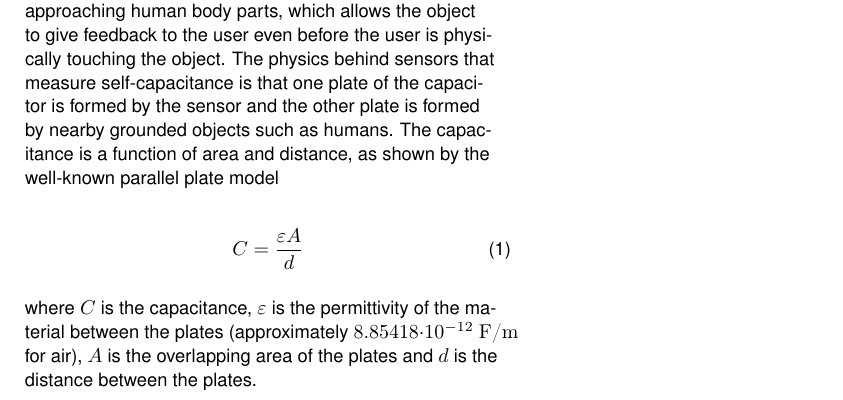
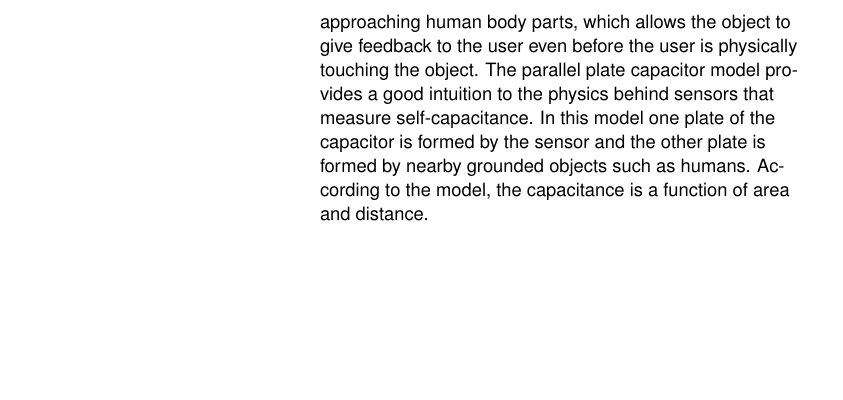
Before and after one commit to troykyo/ISWC-2016-DE, a LaTeX document (extended-abstract.tex): part of one column of page 3 of 7 before the commit and part of one column of page 4 of 6 after it, cut so that both start at the same text, the shorter picture padded with empty space. Compiled offline with pdfLaTeX.

Commit message:
More figure moving. Reduced text of parallel plate model

```diff
--- a/extended-abstract.tex
+++ b/extended-abstract.tex
@@ -161,25 +161,5 @@ non-linear elastic deformations. The partial short-circuits result in a lower
 overall resistance of the structure. This is visualized
 in Figure \ref{fig:pressure_sensor}.
 
-
-
-\subsection{Capacitive Touch / Distance Sensors}
-Capacitive sensors are popular sensors in embedded computing due to their low cost
-and capabilities of detecting approaching human body parts, which allows the
-object to give feedback to the user even before the user is physically touching
-the object. The physics behind sensors that measure self-capacitance is that one
-plate of the capacitor is formed by the sensor and the other plate is formed by
-nearby grounded objects such as humans. The capacitance is a function of area
-and distance, as shown by the well-known parallel plate model
-
-\begin{equation}
-C = {{\varepsilon A} \over {d}}
-\end{equation}
-
-where $C$ is the capacitance, $\varepsilon$ is the permittivity of the material
-between the plates (approximately $8.85418 \cdot 10^{-12} ~ \textrm{F/m}$ for
-air), $A$ is the overlapping area of the plates and $d$ is the distance between
-the plates.
-
 % \begin{marginfigure}
 % \begin{minipage}{\marginparwidth}
@@ -192,6 +172,18 @@ the plates.
 \end{figure}
 % \end{minipage}
 % \end{marginfigure}
+
+
+
+\subsection{Capacitive Touch / Distance Sensors}
+Capacitive sensors are popular sensors in embedded computing due to their low cost
+and capabilities of detecting approaching human body parts, which allows the
+object to give feedback to the user even before the user is physically touching
+the object. The parallel plate capacitor model provides a good intuition to the
+physics behind sensors that measure self-capacitance. In this model one plate of
+the capacitor is formed by the sensor and the other plate is formed by
+nearby grounded objects such as humans. According to the model, the capacitance is a function of area
+and distance.
 
 
 For many use cases of capacitive touch, the permittivity and area do not change
@@ -225,3 +217,4 @@ but instead relies on charge distribution between the sample and hold capacitor
 of an ADC ($\textrm{C}_{\textrm{S\&H}}$) and the capacitive sensor. This method
 is called Capacitive Voltage Division (CVD).
 
+In this method, no external resistor is required and the sensor plate is
```
Also changed, not shown: extended-abstract.tex (57 more changed lines).
